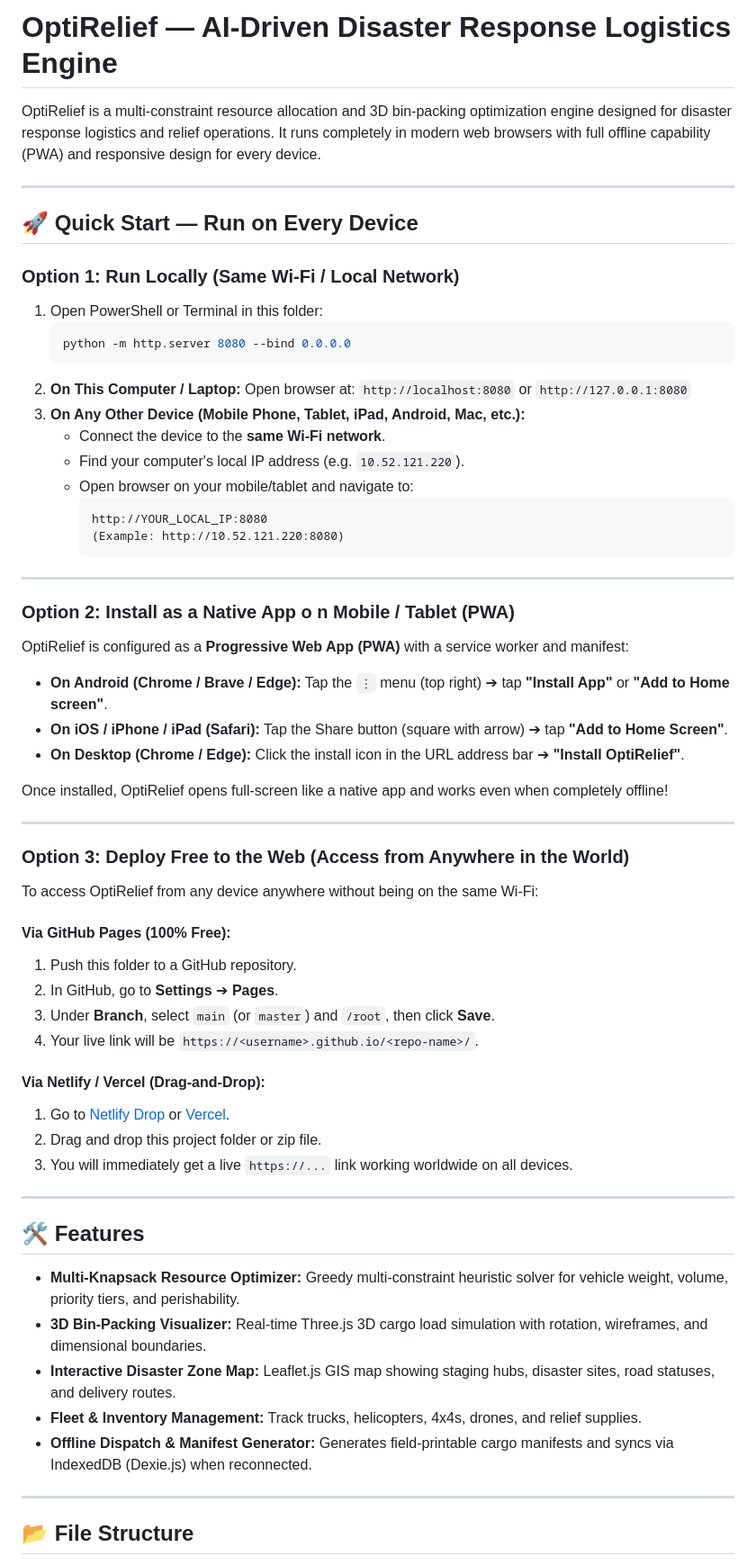
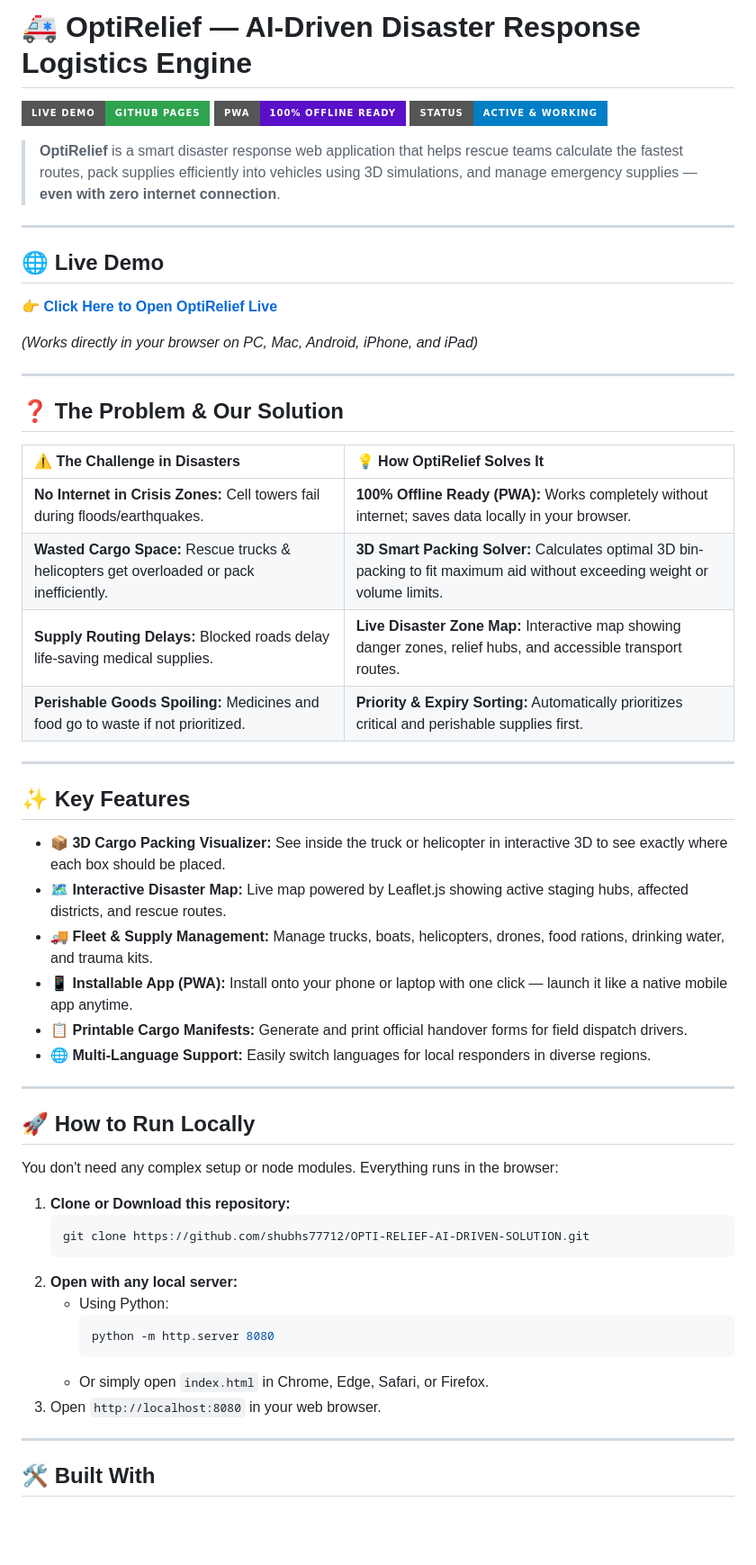
Before and after one commit to shubhs77712/OPTI-RELIEF-AI-DRIVEN-SOLUTION, a Markdown page: README.md, the part around one of its changes. Shown at 90% size. Rendered like a GitHub page; badges without logos; blank space fills up the shorter version.

Commit message:
docs: improve README with clear overview, live demo link, and problem-solution guide

````diff
--- a/README.md
+++ b/README.md
@@ -1,67 +1,59 @@
-# OptiRelief — AI-Driven Disaster Response Logistics Engine
+# 🚑 OptiRelief — AI-Driven Disaster Response Logistics Engine
 
-OptiRelief is a multi-constraint resource allocation and 3D bin-packing optimization engine designed for disaster response logistics and relief operations. It runs completely in modern web browsers with full offline capability (PWA) and responsive design for every device.
+[![Live Demo](https://img.shields.io/badge/Live_Demo-GitHub_Pages-2ea44f?style=for-the-badge&logo=github)](https://shubhs77712.github.io/OPTI-RELIEF-AI-DRIVEN-SOLUTION/)
+[![PWA Ready](https://img.shields.io/badge/PWA-100%25_Offline_Ready-5A0FC8?style=for-the-badge)](https://shubhs77712.github.io/OPTI-RELIEF-AI-DRIVEN-SOLUTION/)
+[![Status](https://img.shields.io/badge/Status-Active_&_Working-blue?style=for-the-badge)]()
+
+> **OptiRelief** is a smart disaster response web application that helps rescue teams calculate the fastest routes, pack supplies efficiently into vehicles using 3D simulations, and manage emergency supplies — **even with zero internet connection**.
 
 ---
 
-## 🚀 Quick Start — Run on Every Device
+## 🌐 Live Demo
+👉 **[Click Here to Open OptiRelief Live](https://shubhs77712.github.io/OPTI-RELIEF-AI-DRIVEN-SOLUTION/)**
 
-### Option 1: Run Locally (Same Wi-Fi / Local Network)
-
-1. Open PowerShell or Terminal in this folder:
-   ```bash
-   python -m http.server 8080 --bind 0.0.0.0
-   ```
-2. **On This Computer / Laptop:**
-   Open browser at: `http://localhost:8080` or `http://127.0.0.1:8080`
-3. **On Any Other Device (Mobile Phone, Tablet, iPad, Android, Mac, etc.):**
-   - Connect the device to the **same Wi-Fi network**.
-   - Find your computer's local IP address (e.g. `10.52.121.220`).
-   - Open browser on your mobile/tablet and navigate to:
-     ```
-     http://YOUR_LOCAL_IP:8080
-     (Example: http://10.52.121.220:8080)
-     ```
+*(Works directly in your browser on PC, Mac, Android, iPhone, and iPad)*
 
 ---
 
-### Option 2: Install as a Native App o n Mobile / Tablet (PWA)
+## ❓ The Problem & Our Solution
 
-OptiRelief is configured as a **Progressive Web App (PWA)** with a service worker and manifest:
-- **On Android (Chrome / Brave / Edge):** Tap the `⋮` menu (top right) ➔ tap **"Install App"** or **"Add to Home screen"**.
-- **On iOS / iPhone / iPad (Safari):** Tap the Share button (square with arrow) ➔ tap **"Add to Home Screen"**.
-- **On Desktop (Chrome / Edge):** Click the install icon in the URL address bar ➔ **"Install OptiRelief"**.
-
-Once installed, OptiRelief opens full-screen like a native app and works even when completely offline!
+| ⚠️ The Challenge in Disasters | 💡 How OptiRelief Solves It |
+| :--- | :--- |
+| **No Internet in Crisis Zones:** Cell towers fail during floods/earthquakes. | **100% Offline Ready (PWA):** Works completely without internet; saves data locally in your browser. |
+| **Wasted Cargo Space:** Rescue trucks & helicopters get overloaded or pack inefficiently. | **3D Smart Packing Solver:** Calculates optimal 3D bin-packing to fit maximum aid without exceeding weight or volume limits. |
+| **Supply Routing Delays:** Blocked roads delay life-saving medical supplies. | **Live Disaster Zone Map:** Interactive map showing danger zones, relief hubs, and accessible transport routes. |
+| **Perishable Goods Spoiling:** Medicines and food go to waste if not prioritized. | **Priority & Expiry Sorting:** Automatically prioritizes critical and perishable supplies first. |
 
 ---
 
-### Option 3: Deploy Free to the Web (Access from Anywhere in the World)
+## ✨ Key Features
 
-To access OptiRelief from any device anywhere without being on the same Wi-Fi:
-
-#### Via GitHub Pages (100% Free):
-1. Push this folder to a GitHub repository.
-2. In GitHub, go to **Settings** ➔ **Pages**.
-3. Under **Branch**, select `main` (or `master`) and `/root`, then click **Save**.
-4. Your live link will be `https://<username>.github.io/<repo-name>/`.
-
-#### Via Netlify / Vercel (Drag-and-Drop):
-1. Go to [Netlify Drop](https://app.netlify.com/drop) or [Vercel](https://vercel.com).
-2. Drag and drop this project folder or zip file.
-3. You will immediately get a live `https://...` link working worldwide on all devices.
+- 📦 **3D Cargo Packing Visualizer:** See inside the truck or helicopter in interactive 3D to see exactly where each box should be placed.
+- 🗺️ **Interactive Disaster Map:** Live map powered by Leaflet.js showing active staging hubs, affected districts, and rescue routes.
+- 🚚 **Fleet & Supply Management:** Manage trucks, boats, helicopters, drones, food rations, drinking water, and trauma kits.
+- 📱 **Installable App (PWA):** Install onto your phone or laptop with one click — launch it like a native mobile app anytime.
+- 📋 **Printable Cargo Manifests:** Generate and print official handover forms for field dispatch drivers.
+- 🌐 **Multi-Language Support:** Easily switch languages for local responders in diverse regions.
 
 ---
 
-## 🛠 Features
+## 🚀 How to Run Locally
 
-- **Multi-Knapsack Resource Optimizer:** Greedy multi-constraint heuristic solver for vehicle weight, volume, priority tiers, and perishability.
-- **3D Bin-Packing Visualizer:** Real-time Three.js 3D cargo load simulation with rotation, wireframes, and dimensional boundaries.
-- **Interactive Disaster Zone Map:** Leaflet.js GIS map showing staging hubs, disaster sites, road statuses, and delivery routes.
-- **Fleet & Inventory Management:** Track trucks, helicopters, 4x4s, drones, and relief supplies.
-- **Offline Dispatch & Manifest Generator:** Generates field-printable cargo manifests and syncs via IndexedDB (Dexie.js) when reconnected.
+You don't need any complex setup or node modules. Everything runs in the browser:
+
+1. **Clone or Download this repository:**
+   ```bash
+   git clone https://github.com/shubhs77712/OPTI-RELIEF-AI-DRIVEN-SOLUTION.git
+   ```
+2. **Open with any local server:**
+   - Using Python:
+     ```bash
+     python -m http.server 8080
+     ```
+   - Or simply open `index.html` in Chrome, Edge, Safari, or Firefox.
+3. Open `http://localhost:8080` in your web browser.
 
 ---
 
-## 📂 File Structure
+## 🛠️ Built With
 
````
Also changed, not shown: other parts of README.md (+20 -21 lines).
